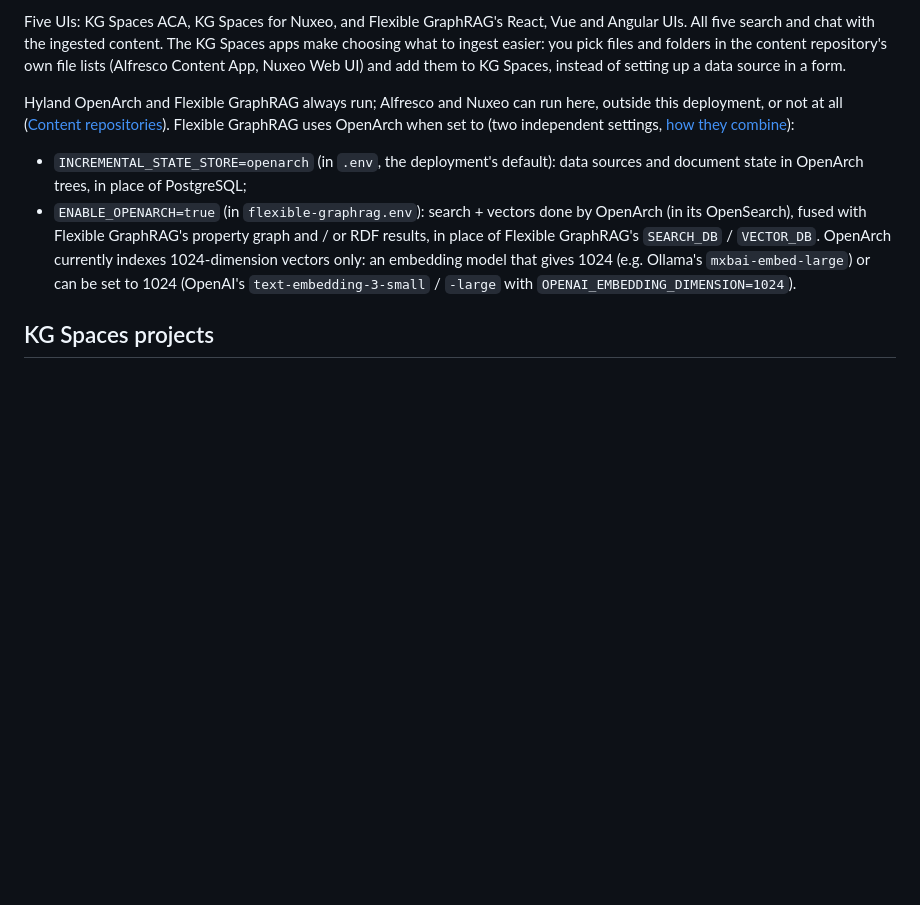
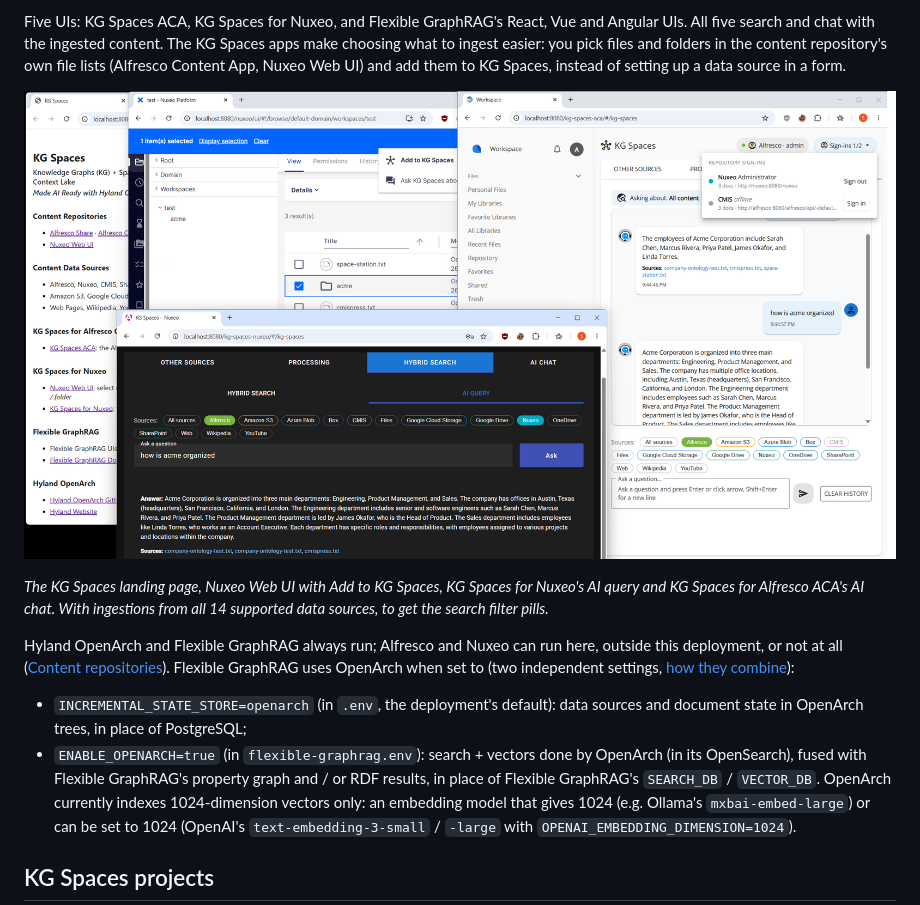
Before and after one commit to stevereiner/kg-spaces-deployment, a Markdown page: README.md, the part around the change. GitHub-like rendering; pictures changed too: screen-shots/kg-spaces-deployment.png (added); blank space fills up the shorter version.

Commit message:
README: add KG Spaces deployment screenshot with caption
Show screen-shots/kg-spaces-deployment.png after the intro on the five UIs, captioned:
the KG Spaces landing page, Nuxeo Web UI with Add to KG Spaces, KG Spaces for Nuxeo's
AI query and KG Spaces for Alfresco ACA's AI chat, with ingestions from all 14
supported data sources to get the search filter pills.

```diff
--- a/README.md
+++ b/README.md
@@ -14,6 +14,11 @@ Five UIs: KG Spaces ACA, KG Spaces for Nuxeo, and Flexible GraphRAG's React, Vue
 chat with the ingested content. The KG Spaces apps make choosing what to ingest easier: you pick files and folders in
 the content repository's own file lists (Alfresco Content App, Nuxeo Web UI) and add them to KG Spaces, instead of
 setting up a data source in a form.
+
+![KG Spaces Deployment: the KG Spaces landing page, Nuxeo Web UI with Add to KG Spaces, KG Spaces for Nuxeo's AI query and KG Spaces for Alfresco ACA's AI chat](screen-shots/kg-spaces-deployment.png)
+
+*The KG Spaces landing page, Nuxeo Web UI with Add to KG Spaces, KG Spaces for Nuxeo's AI query and KG Spaces for
+Alfresco ACA's AI chat. With ingestions from all 14 supported data sources, to get the search filter pills.*
 
 Hyland OpenArch and Flexible GraphRAG always run; Alfresco and Nuxeo can run here, outside this deployment, or not at
 all ([Content repositories](#content-repositories-here-outside-or-none)). Flexible GraphRAG uses OpenArch when set to
```
